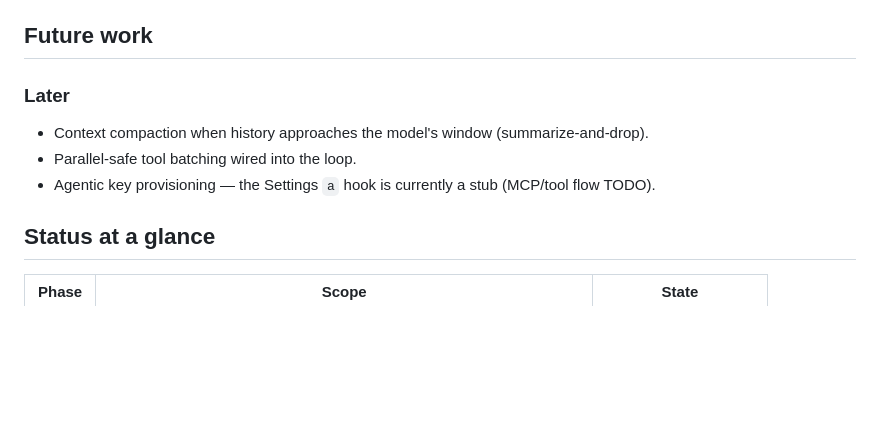
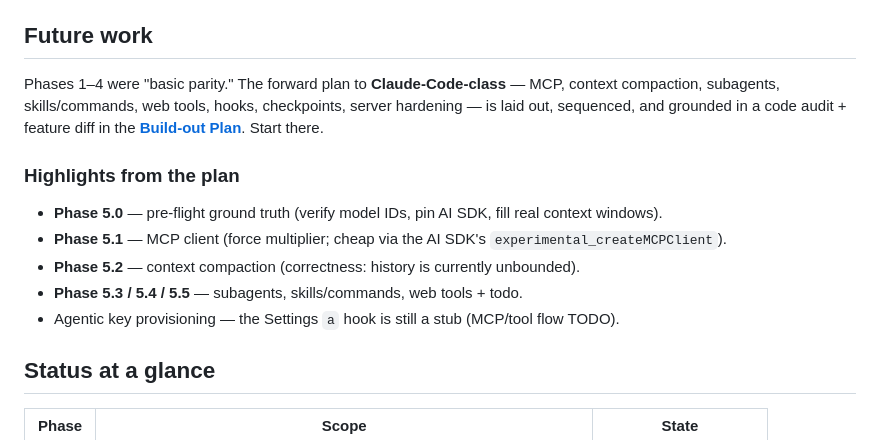
Before and after one commit to gasantiago16/polycode, a Markdown page: docs/roadmap.md, the part around the change. Rendered like a GitHub page; blank space fills up the shorter version.

```diff
--- a/docs/roadmap.md
+++ b/docs/roadmap.md
@@ -95,11 +95,18 @@ seed a fresh agent → continue), and `--sessions` + live smoke pass.
 
 ## Future work
 
-### Later
+Phases 1–4 were "basic parity." The forward plan to **Claude-Code-class** — MCP, context
+compaction, subagents, skills/commands, web tools, hooks, checkpoints, server hardening — is laid
+out, sequenced, and grounded in a code audit + feature diff in the
+[**Build-out Plan**](buildout-plan.md). Start there.
 
-- Context compaction when history approaches the model's window (summarize-and-drop).
-- Parallel-safe tool batching wired into the loop.
-- Agentic key provisioning — the Settings `a` hook is currently a stub (MCP/tool flow TODO).
+### Highlights from the plan
+
+- **Phase 5.0** — pre-flight ground truth (verify model IDs, pin AI SDK, fill real context windows).
+- **Phase 5.1** — MCP client (force multiplier; cheap via the AI SDK's `experimental_createMCPClient`).
+- **Phase 5.2** — context compaction (correctness: history is currently unbounded).
+- **Phase 5.3 / 5.4 / 5.5** — subagents, skills/commands, web tools + todo.
+- Agentic key provisioning — the Settings `a` hook is still a stub (MCP/tool flow TODO).
 
 ## Status at a glance
 
```
Also changed, not shown: docs/buildout-plan.md (added, +267 -0 lines).
